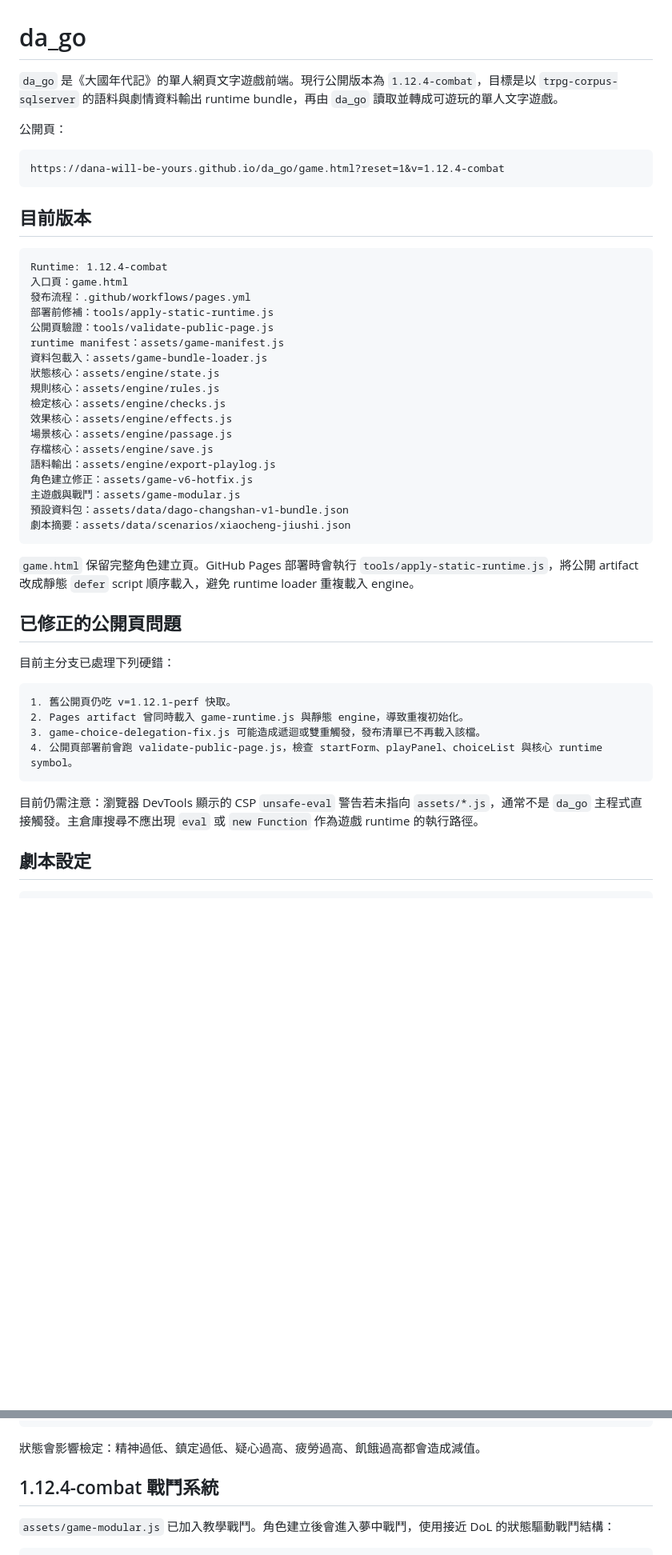
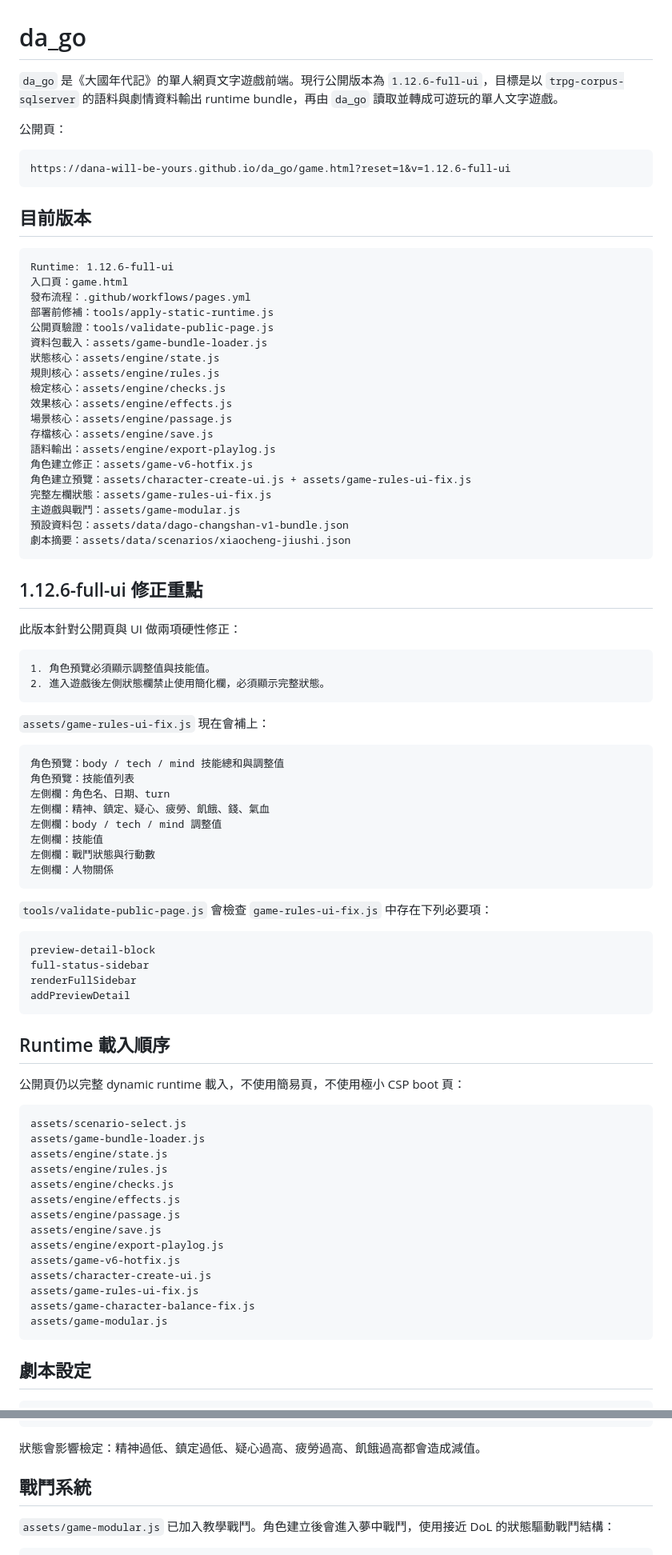
Before and after one commit to dana-will-be-yours/da_go, a Markdown page: README.md, 2 parts joined by grey strips. Shown at 80% size. Drawn GitHub-style; blank space fills up the shorter version.

Commit message:
Document full UI preview and sidebar requirements

````diff
--- a/README.md
+++ b/README.md
@@ -1,22 +1,21 @@
 # da_go
 
-`da_go` 是《大國年代記》的單人網頁文字遊戲前端。現行公開版本為 `1.12.4-combat`，目標是以 `trpg-corpus-sqlserver` 的語料與劇情資料輸出 runtime bundle，再由 `da_go` 讀取並轉成可遊玩的單人文字遊戲。
+`da_go` 是《大國年代記》的單人網頁文字遊戲前端。現行公開版本為 `1.12.6-full-ui`，目標是以 `trpg-corpus-sqlserver` 的語料與劇情資料輸出 runtime bundle，再由 `da_go` 讀取並轉成可遊玩的單人文字遊戲。
 
 公開頁：
 
 ```text
-https://dana-will-be-yours.github.io/da_go/game.html?reset=1&v=1.12.4-combat
+https://dana-will-be-yours.github.io/da_go/game.html?reset=1&v=1.12.6-full-ui
 ```
 
 ## 目前版本
 
 ```text
-Runtime: 1.12.4-combat
+Runtime: 1.12.6-full-ui
 入口頁：game.html
 發布流程：.github/workflows/pages.yml
 部署前修補：tools/apply-static-runtime.js
 公開頁驗證：tools/validate-public-page.js
-runtime manifest：assets/game-manifest.js
 資料包載入：assets/game-bundle-loader.js
 狀態核心：assets/engine/state.js
 規則核心：assets/engine/rules.js
@@ -26,25 +25,64 @@ runtime manifest：assets/game-manifest.js
 存檔核心：assets/engine/save.js
 語料輸出：assets/engine/export-playlog.js
 角色建立修正：assets/game-v6-hotfix.js
+角色建立預覽：assets/character-create-ui.js + assets/game-rules-ui-fix.js
+完整左欄狀態：assets/game-rules-ui-fix.js
 主遊戲與戰鬥：assets/game-modular.js
 預設資料包：assets/data/dago-changshan-v1-bundle.json
 劇本摘要：assets/data/scenarios/xiaocheng-jiushi.json
 ```
 
-`game.html` 保留完整角色建立頁。GitHub Pages 部署時會執行 `tools/apply-static-runtime.js`，將公開 artifact 改成靜態 `defer` script 順序載入，避免 runtime loader 重複載入 engine。
+## 1.12.6-full-ui 修正重點
 
-## 已修正的公開頁問題
-
-目前主分支已處理下列硬錯：
+此版本針對公開頁與 UI 做兩項硬性修正：
 
 ```text
-1. 舊公開頁仍吃 v=1.12.1-perf 快取。
-2. Pages artifact 曾同時載入 game-runtime.js 與靜態 engine，導致重複初始化。
-3. game-choice-delegation-fix.js 可能造成遞迴或雙重觸發，發布清單已不再載入該檔。
-4. 公開頁部署前會跑 validate-public-page.js，檢查 startForm、playPanel、choiceList 與核心 runtime symbol。
+1. 角色預覽必須顯示調整值與技能值。
+2. 進入遊戲後左側狀態欄禁止使用簡化欄，必須顯示完整狀態。
 ```
 
-目前仍需注意：瀏覽器 DevTools 顯示的 CSP `unsafe-eval` 警告若未指向 `assets/*.js`，通常不是 `da_go` 主程式直接觸發。主倉庫搜尋不應出現 `eval` 或 `new Function` 作為遊戲 runtime 的執行路徑。
+`assets/game-rules-ui-fix.js` 現在會補上：
+
+```text
+角色預覽：body / tech / mind 技能總和與調整值
+角色預覽：技能值列表
+左側欄：角色名、日期、turn
+左側欄：精神、鎮定、疑心、疲勞、飢餓、錢、氣血
+左側欄：body / tech / mind 調整值
+左側欄：技能值
+左側欄：戰鬥狀態與行動數
+左側欄：人物關係
+```
+
+`tools/validate-public-page.js` 會檢查 `game-rules-ui-fix.js` 中存在下列必要項：
+
+```text
+preview-detail-block
+full-status-sidebar
+renderFullSidebar
+addPreviewDetail
+```
+
+## Runtime 載入順序
+
+公開頁仍以完整 dynamic runtime 載入，不使用簡易頁，不使用極小 CSP boot 頁：
+
+```text
+assets/scenario-select.js
+assets/game-bundle-loader.js
+assets/engine/state.js
+assets/engine/rules.js
+assets/engine/checks.js
+assets/engine/effects.js
+assets/engine/passage.js
+assets/engine/save.js
+assets/engine/export-playlog.js
+assets/game-v6-hotfix.js
+assets/character-create-ui.js
+assets/game-rules-ui-fix.js
+assets/game-character-balance-fix.js
+assets/game-modular.js
+```
 
 ## 劇本設定
 
@@ -103,7 +141,7 @@ runtime manifest：assets/game-manifest.js
 
 狀態會影響檢定：精神過低、鎮定過低、疑心過高、疲勞過高、飢餓過高都會造成減值。
 
-## 1.12.4-combat 戰鬥系統
+## 戰鬥系統
 
 `assets/game-modular.js` 已加入教學戰鬥。角色建立後會進入夢中戰鬥，使用接近 DoL 的狀態驅動戰鬥結構：
 
````
Also changed, not shown: other parts of README.md (+3 -23 lines).
